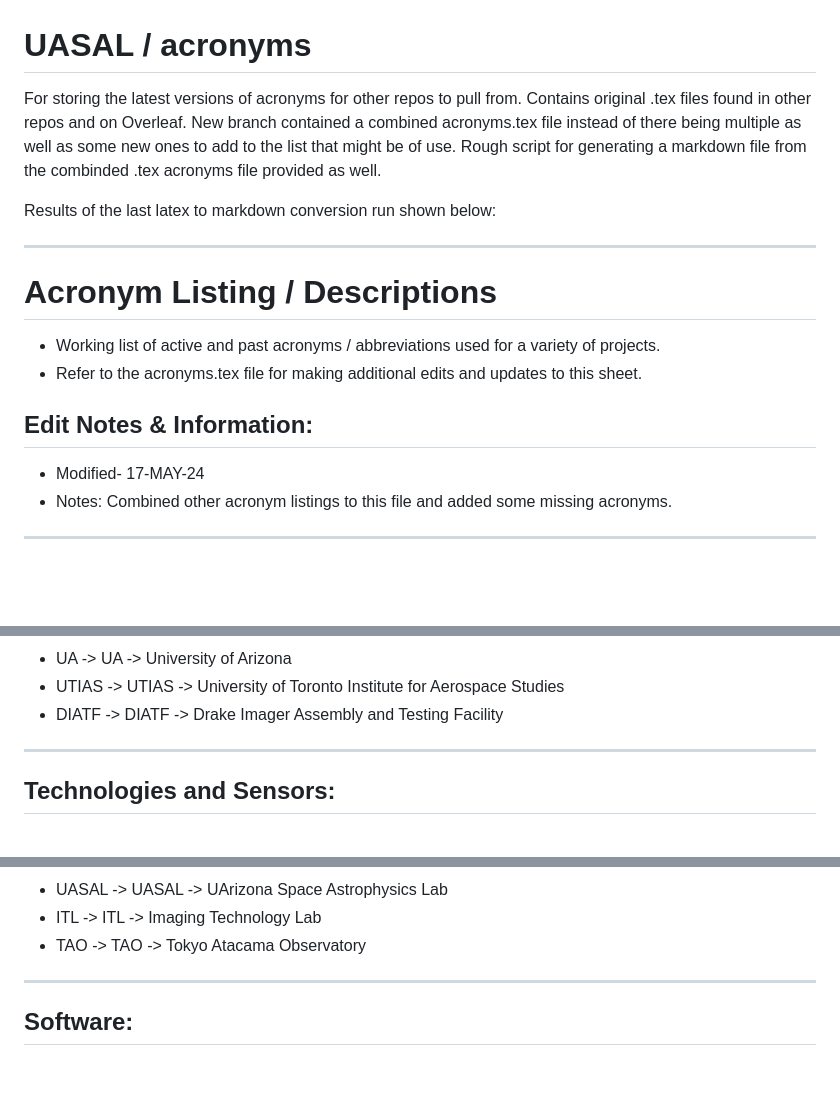
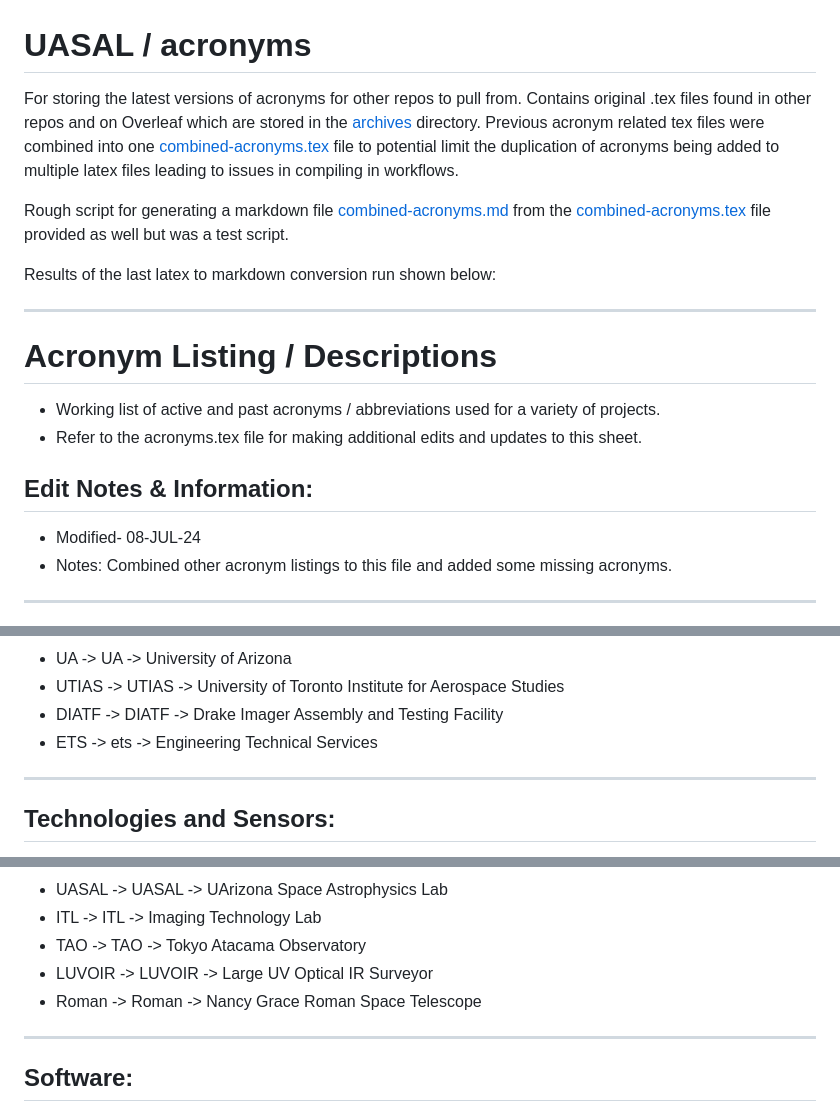
Before and after one commit to uasal/acronyms, a Markdown page: README.md, 3 parts joined by grey strips. Drawn GitHub-style; blank space fills up the shorter version.

```diff
--- a/README.md
+++ b/README.md
@@ -1,15 +1,18 @@
 # UASAL / acronyms
-For storing the latest versions of acronyms for other repos to pull from. Contains original .tex files found in other repos and on Overleaf. New branch contained a combined acronyms.tex file instead of there being multiple as well as some new ones to add to the list that might be of use. Rough script for generating a markdown file from the combinded .tex acronyms file provided as well.
+For storing the latest versions of acronyms for other repos to pull from. Contains original .tex files found in other repos and on Overleaf which are stored in the [archives](/archives) directory. Previous acronym related tex files were combined into one [combined-acronyms.tex](combined-acronyms.tex) file to potential limit the duplication of acronyms being added to multiple latex files leading to issues in compiling in workflows.
+
+Rough script for generating a markdown file [combined-acronyms.md](combined-acronyms.md) from the [combined-acronyms.tex](combined-acronyms.tex) file provided as well but was a test script.
 
 Results of the last latex to markdown conversion run shown below:
 ________________________________________________________________
+
 
 # Acronym Listing / Descriptions
 - Working list of active and past acronyms / abbreviations used for a variety of projects.
 - Refer to the acronyms.tex file for making additional edits and updates to this sheet.
 
 ## Edit Notes & Information:
-- Modified- 17-MAY-24
+- Modified- 08-JUL-24
 - Notes: Combined other acronym listings to this file and added some missing acronyms.
 
 ---------------------------------
@@ -53,6 +56,7 @@ ________________________________________________________________
 - UA -> UA -> University of Arizona
 - UTIAS -> UTIAS -> University of Toronto Institute for Aerospace Studies
 - DIATF -> DIATF -> Drake Imager Assembly and Testing Facility
+- ETS -> ets -> Engineering Technical Services
 
 ---------------------------------
 
@@ -252,6 +256,8 @@ ________________________________________________________________
 - UASAL -> UASAL -> UArizona Space Astrophysics Lab
 - ITL -> ITL -> Imaging Technology Lab
 - TAO -> TAO -> Tokyo Atacama Observatory
+- LUVOIR -> LUVOIR -> Large UV Optical IR Surveyor
+- Roman -> Roman -> Nancy Grace Roman Space Telescope
 
 ---------------------------------
 
```
Also changed, not shown: other parts of README.md (+1 -0 lines).
